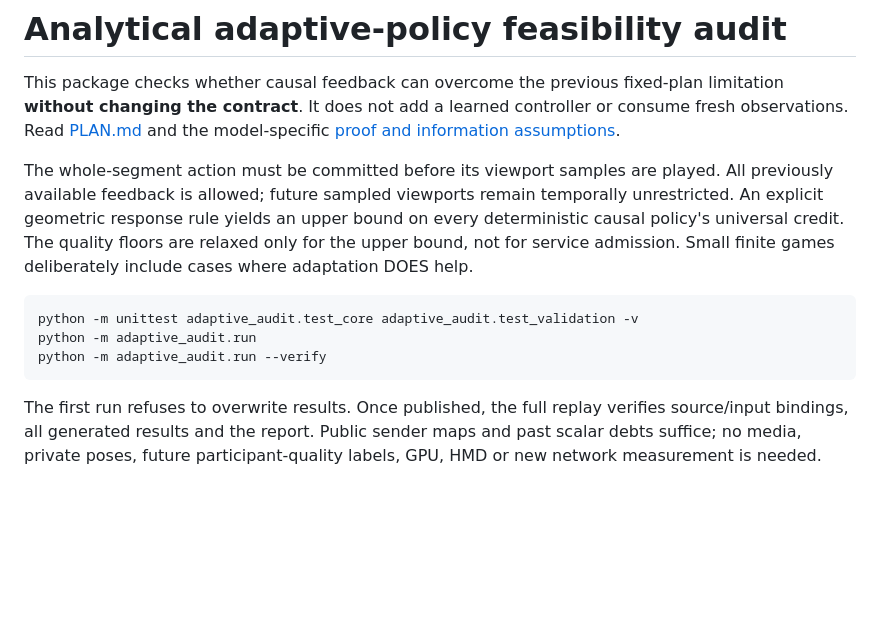
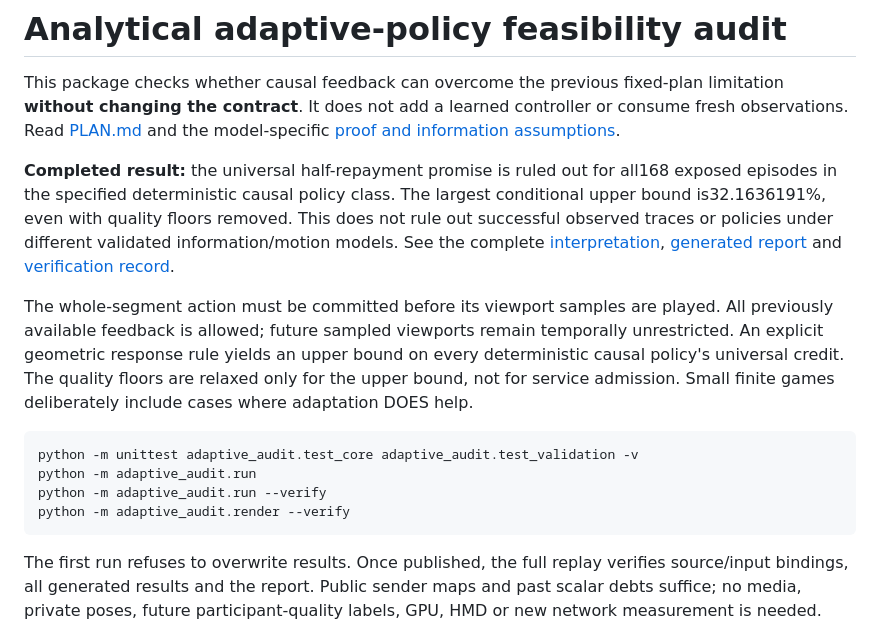
Before and after one commit to AhmedOsamaBasil/CREDO-360, a Markdown page: adaptive_audit/README.md, the part around the change. GitHub-like rendering; blank space fills up the shorter version.

````diff
--- a/adaptive_audit/README.md
+++ b/adaptive_audit/README.md
@@ -4,6 +4,14 @@ This package checks whether causal feedback can overcome the previous
 fixed-plan limitation **without changing the contract**. It does not add a
 learned controller or consume fresh observations. Read [PLAN.md](PLAN.md) and
 the model-specific [proof and information assumptions](THEORY.md).
+
+**Completed result:** the universal half-repayment promise is ruled out for
+all168 exposed episodes in the specified deterministic causal policy class.
+The largest conditional upper bound is32.1636191%, even with quality floors
+removed. This does not rule out successful observed traces or policies under
+different validated information/motion models. See the complete
+[interpretation](INTERPRETATION.md), [generated report](results/analytic_v1/REPORT.md)
+and [verification record](VERIFICATION.md).
 
 The whole-segment action must be committed before its viewport samples are
 played. All previously available feedback is allowed; future sampled viewports
@@ -16,6 +24,7 @@ Small finite games deliberately include cases where adaptation DOES help.
 python -m unittest adaptive_audit.test_core adaptive_audit.test_validation -v
 python -m adaptive_audit.run
 python -m adaptive_audit.run --verify
+python -m adaptive_audit.render --verify
 ```
 
 The first run refuses to overwrite results. Once published, the full replay
````
Also changed, not shown: README.md (+10 -1 lines), adaptive_audit/INTERPRETATION.md (added, +85 -0 lines), adaptive_audit/VERIFICATION.md (added, +53 -0 lines), adaptive_audit/results/presentation_v1/adaptive_ceiling.png (added), 9 other files.
